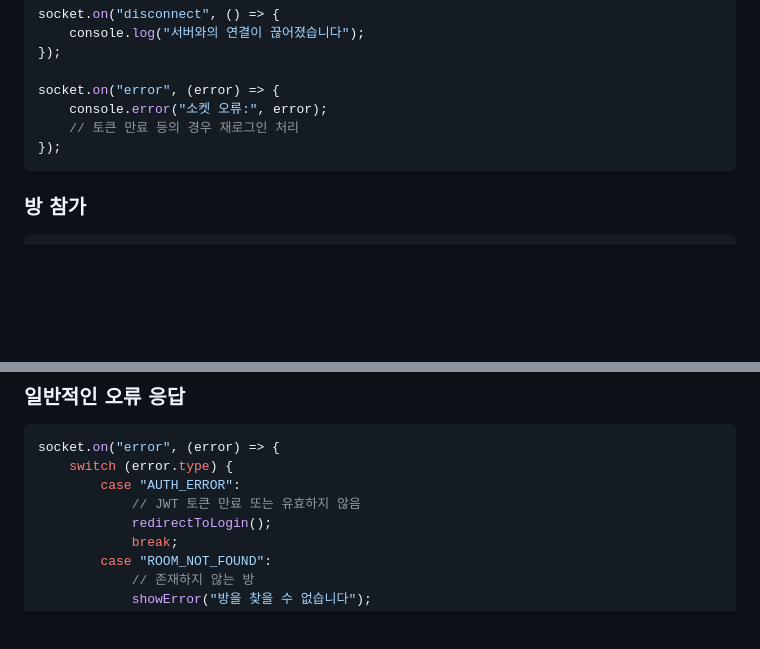
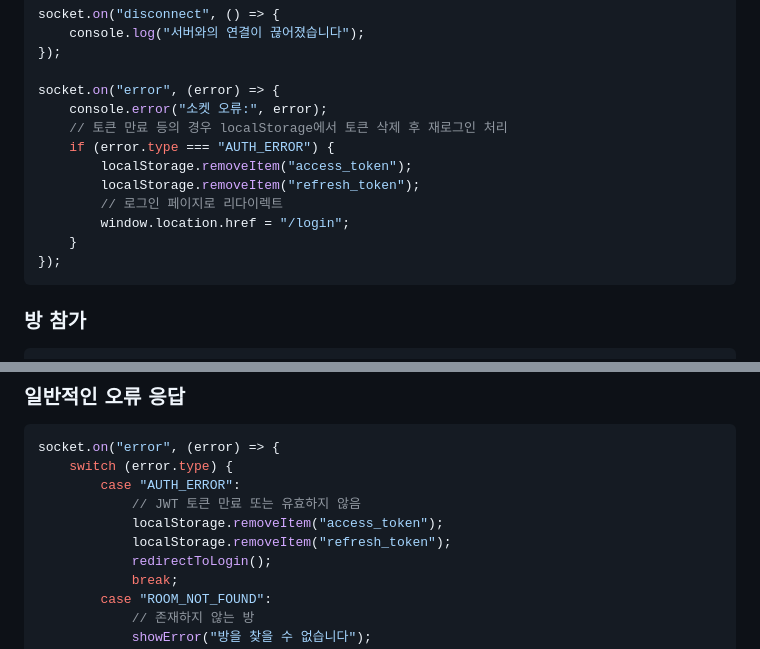
Before and after one commit to krsy0411/jungle10-tetris, a Markdown page: backend/docs/websocket-api.md, 2 parts joined by grey strips. Drawn GitHub-style; blank space fills up the shorter version.

````diff
--- a/backend/docs/websocket-api.md
+++ b/backend/docs/websocket-api.md
@@ -332,7 +332,13 @@ socket.on("disconnect", () => {
 
 socket.on("error", (error) => {
 	console.error("소켓 오류:", error);
-	// 토큰 만료 등의 경우 재로그인 처리
+	// 토큰 만료 등의 경우 localStorage에서 토큰 삭제 후 재로그인 처리
+	if (error.type === "AUTH_ERROR") {
+		localStorage.removeItem("access_token");
+		localStorage.removeItem("refresh_token");
+		// 로그인 페이지로 리다이렉트
+		window.location.href = "/login";
+	}
 });
 ```
 
@@ -400,6 +406,8 @@ socket.on("error", (error) => {
 	switch (error.type) {
 		case "AUTH_ERROR":
 			// JWT 토큰 만료 또는 유효하지 않음
+			localStorage.removeItem("access_token");
+			localStorage.removeItem("refresh_token");
 			redirectToLogin();
 			break;
 		case "ROOM_NOT_FOUND":
````
Also changed, not shown: backend/docs/product-requirements.md (+16 -6 lines).
